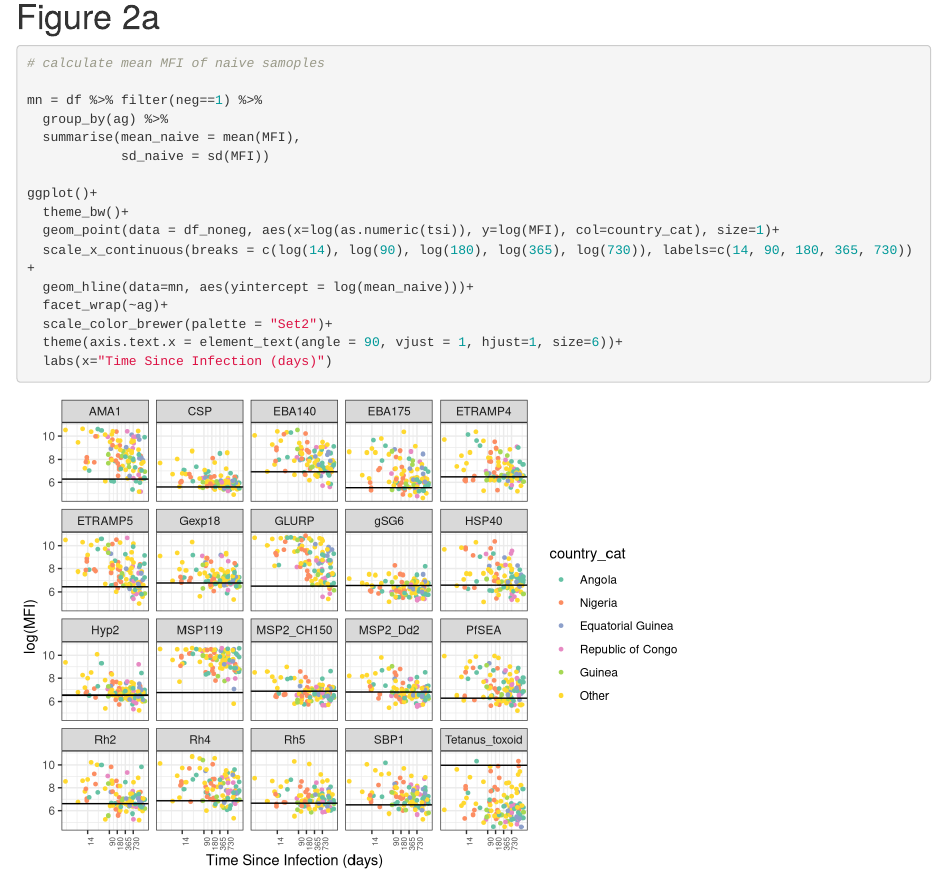
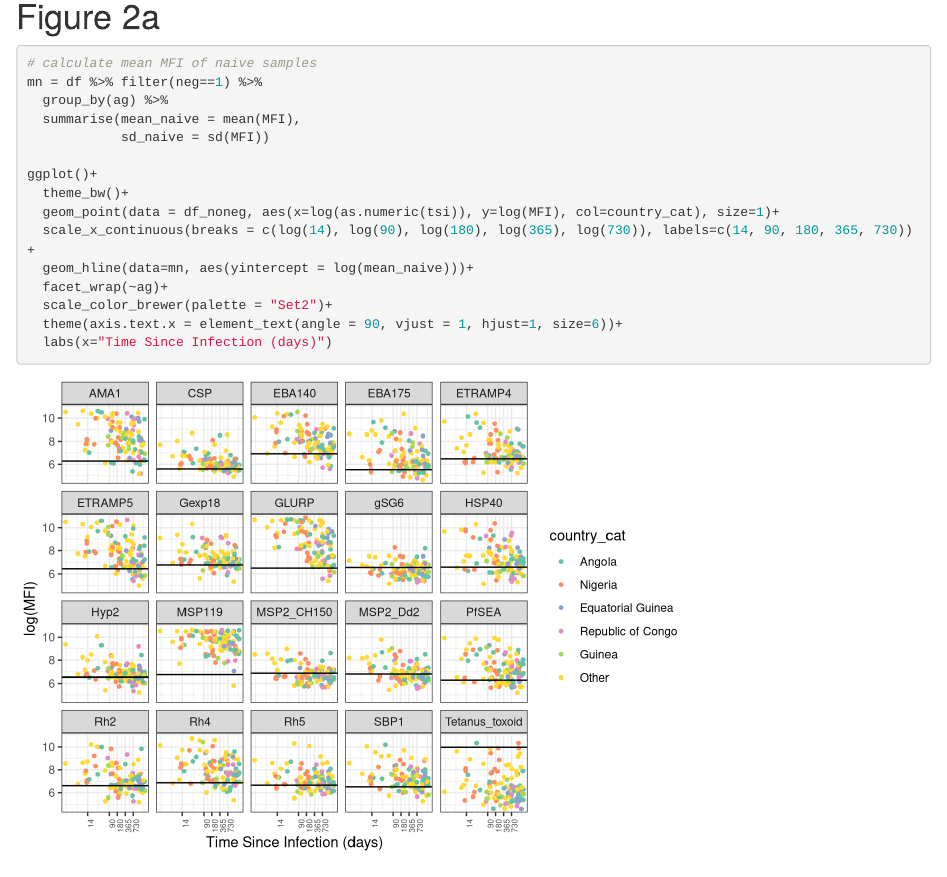
Before and after one commit to jovinden/Jiangsu, an R Markdown document (code/testcodepub.Rmd): the page in a window 1100 px wide, from 5560 px down. Rendered offline with R 4.5, knitr and Pandoc, with nearby package versions.

````diff
--- a/code/testcodepub.Rmd
+++ b/code/testcodepub.Rmd
@@ -152,8 +152,7 @@
 # Figure 2a
 
 ```{r}
-# calculate mean MFI of naive samoples
-
+# calculate mean MFI of naive samples
 mn = df %>% filter(neg==1) %>%
   group_by(ag) %>%
   summarise(mean_naive = mean(MFI),
````
Also changed, not shown: code/testcodepub.nb.html.
